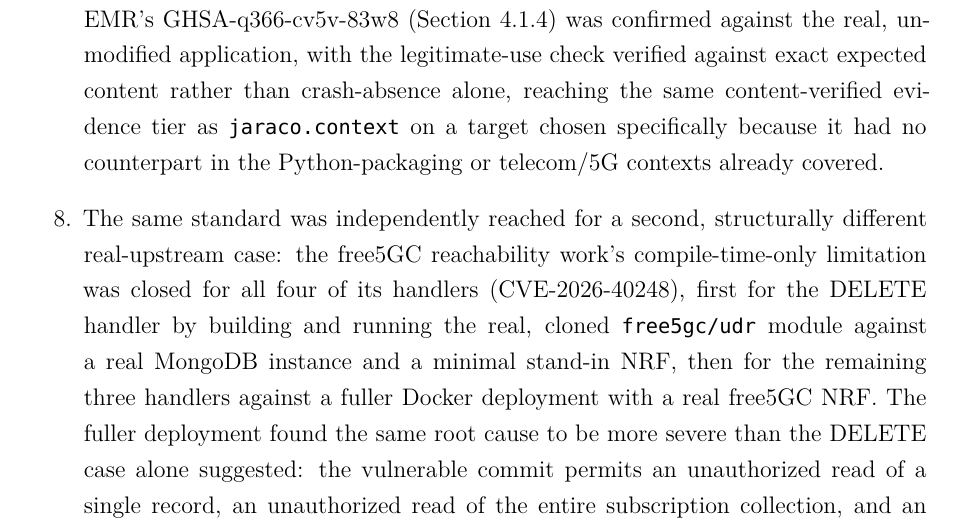
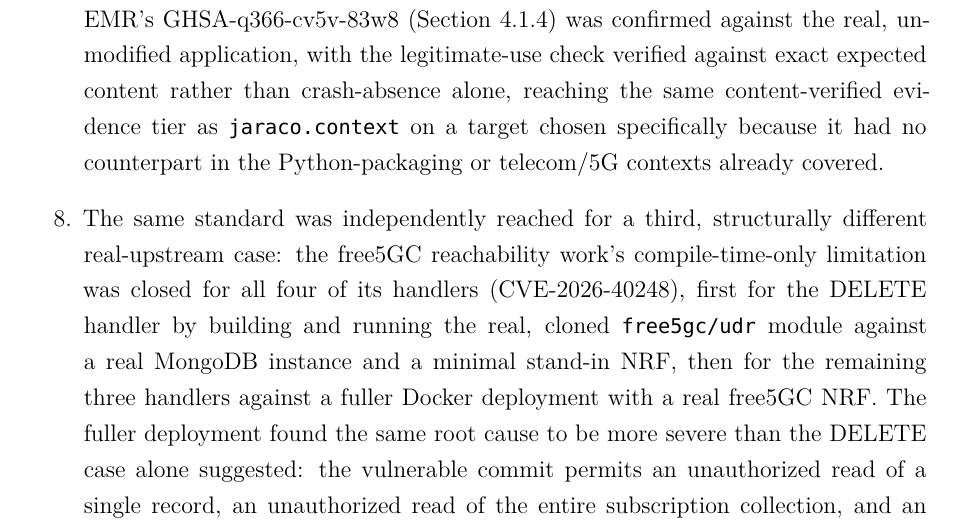
Before and after one commit to J-Dheeraj/Final-Year-Project, a LaTeX thesis (free5gc_full_deployment/FYP_Report_main_upgraded.tex): part of page 63 of 92, cut so that both start at the same text. Compiled offline with XeLaTeX; a missing font is replaced by an installed copy or a similar font.

Commit message:
docs: fix stale 'second real-upstream case' label for the free5GC case
The free5GC case was still labelled 'a second' real-upstream case in
the Key Findings list, left over from before OpenEMR was inserted as
case 2 (when free5GC was still case 2). It is now the third case in
that list.

```diff
--- a/free5gc_full_deployment/FYP_Report_main_upgraded.tex
+++ b/free5gc_full_deployment/FYP_Report_main_upgraded.tex
@@ -688,7 +688,7 @@ Eight findings stand out from the results reported in Chapter~4.
 
 \item A second real-upstream case, structurally unrelated to the first, transferred the same evidence-gating method to a different application domain and language: OpenEMR's GHSA-q366-cv5v-83w8 (Section~\ref{sec:openemr-validation}) was confirmed against the real, unmodified application, with the legitimate-use check verified against exact expected content rather than crash-absence alone, reaching the same content-verified evidence tier as \texttt{jaraco.context} on a target chosen specifically because it had no counterpart in the Python-packaging or telecom/5G contexts already covered.
 
-\item The same standard was independently reached for a second, structurally different real-upstream case: the free5GC reachability work's compile-time-only limitation was closed for all four of its handlers (CVE-2026-40248), first for the DELETE handler by building and running the real, cloned \texttt{free5gc/udr} module against a real MongoDB instance and a minimal stand-in NRF, then for the remaining three handlers against a fuller Docker deployment with a real free5GC NRF. The fuller deployment found the same root cause to be more severe than the DELETE case alone suggested: the vulnerable commit permits an unauthorized read of a single record, an unauthorized read of the entire subscription collection, and an unauthorized write, in addition to the already-confirmed unauthorized delete, with the real fix commit closing all four while preserving legitimate behaviour --- this project's only case combining reachability filtering, exploit confirmation, and patch validation against a real, compiled, non-Python upstream target, and the only case where every one of a component's reachable handlers reached this standard.
+\item The same standard was independently reached for a third, structurally different real-upstream case: the free5GC reachability work's compile-time-only limitation was closed for all four of its handlers (CVE-2026-40248), first for the DELETE handler by building and running the real, cloned \texttt{free5gc/udr} module against a real MongoDB instance and a minimal stand-in NRF, then for the remaining three handlers against a fuller Docker deployment with a real free5GC NRF. The fuller deployment found the same root cause to be more severe than the DELETE case alone suggested: the vulnerable commit permits an unauthorized read of a single record, an unauthorized read of the entire subscription collection, and an unauthorized write, in addition to the already-confirmed unauthorized delete, with the real fix commit closing all four while preserving legitimate behaviour --- this project's only case combining reachability filtering, exploit confirmation, and patch validation against a real, compiled, non-Python upstream target, and the only case where every one of a component's reachable handlers reached this standard.
 \end{enumerate}
 
 \section{Contributions}
```
Also changed, not shown: free5gc_full_deployment/FYP_Report_main_upgraded.pdf.
